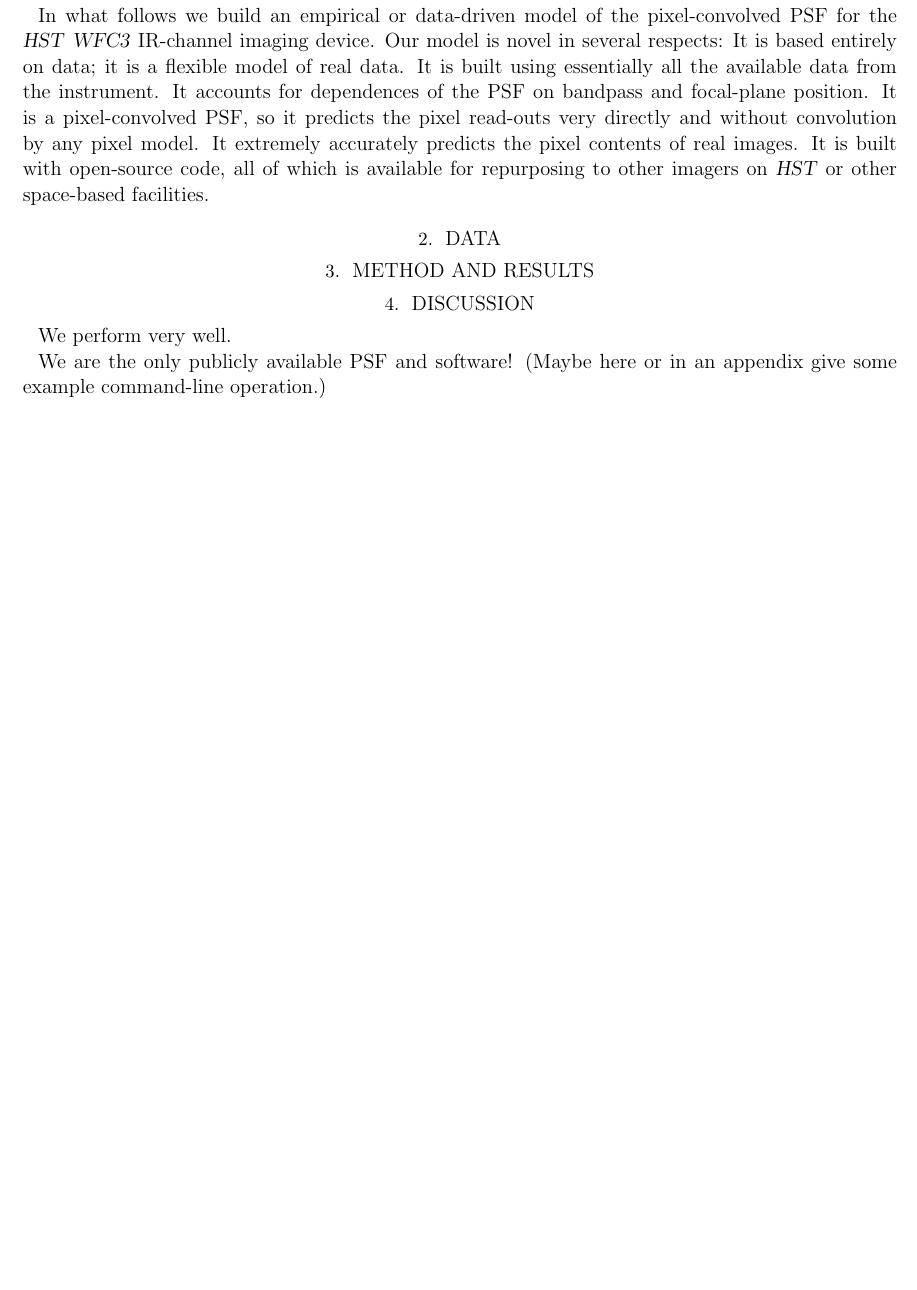
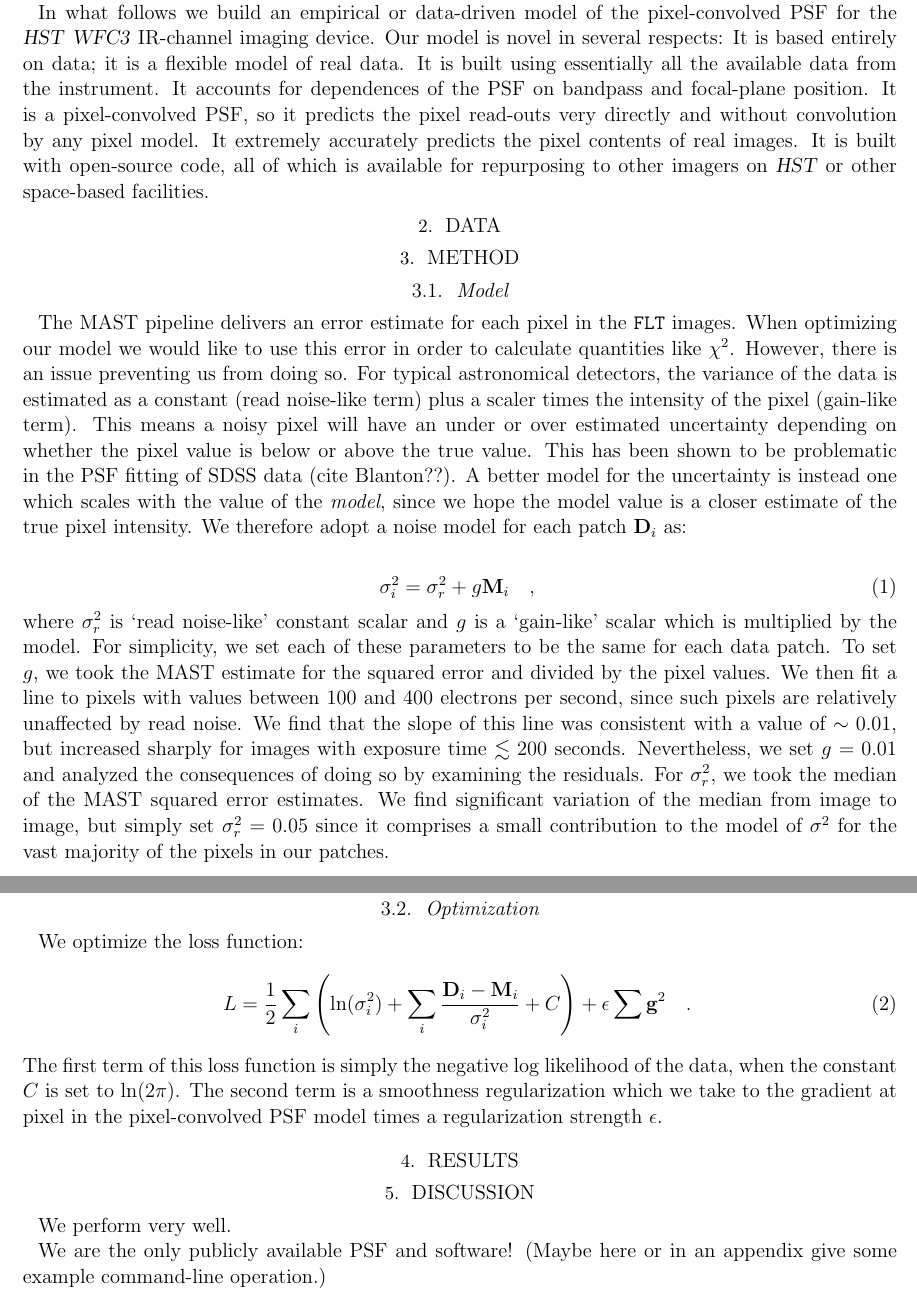
Before and after one commit to davidwhogg/BallPeenHammer, a LaTeX paper (documents/psf/psf.tex): part of page 2 of 2 before the commit and two parts of pages 2 and 3 of 3 after it, the two joined at a grey line, cut so that both start at the same text, the shorter picture padded with empty space. Compiled offline with pdfLaTeX; an older LaTeX class or package is replaced by its successor.

Commit message:
text: loss function, noise model

```diff
--- a/documents/psf/psf.tex
+++ b/documents/psf/psf.tex
@@ -4,8 +4,15 @@
 \documentclass[12pt,letterpaper,preprint]{aastex}
 
 \newcommand{\instrument}[1]{\textsl{#1}}
+\newcommand{\rf}[1]{\textbf{RF: #1}}
+\newcommand{\vect}[1]{\mathbf{#1}}
 \newcommand{\HST}{\instrument{HST}}
 \newcommand{\WFC}{\instrument{WFC3}}
+\newcommand{\FLT}{\texttt{FLT}\,\,}
+\newcommand{\data}{\vect{D}}
+\newcommand{\model}{\vect{M}}
+\newcommand{\var}{\vect{\sigma}^2}
+\newcommand{\gradients}{\vect{g}}
 
 \begin{document}
 
@@ -96,7 +103,56 @@
 
 \section{Data}
 
-\section{Method and results}
+\section{Method}
+
+\subsection{Model}
+
+The MAST pipeline delivers an error estimate for each pixel in the \FLT images.   When optimizing
+our model we would like to use this error in order to calculate quantities like $\chi^2$.  However,
+there is an issue preventing us from doing so.  For typical astronomical detectors, the variance of
+the data is estimated as a constant (read noise-like term) plus a scaler times the intensity of the pixel
+(gain-like term).  This means a noisy pixel will have an under or over estimated uncertainty depending
+on whether the pixel value is below or above the true value.  This has been shown to be
+problematic in the PSF fitting of SDSS data (cite Blanton??).  A better model for the uncertainty is
+instead one which scales with the value of the \emph{model}, since we hope the model value is a
+closer estimate of the true pixel intensity.  We therefore adopt a noise model for each patch $\data_i$
+as:
+
+\begin{eqnarray}
+\var_i =  \sigma_{r}^2 + g \model_i
+\quad ,
+\label{eqn:model-noflat}
+\end{eqnarray}
+
+\noindent where $\sigma_{r}^2$ is `read noise-like' constant scalar and $g$ is a `gain-like' scalar
+which is multiplied by the model.  For simplicity, we set each of these parameters to be the same
+for each data patch.  To set $g$, we took the MAST estimate for the squared error and
+divided by the pixel values.  We then fit a line to pixels with values between 100 and
+400 electrons per second, since such pixels are relatively unaffected by read noise.  We find that
+the slope of this line was consistent with a value of
+$\sim0.01$, but increased sharply for images with exposure time $\lesssim 200$ seconds.
+Nevertheless, we set $g=0.01$ and analyzed the consequences of doing so by examining the
+residuals.  For $\sigma_{r}^2$, we took the median of the MAST squared error estimates.  We find
+significant variation of the median from image to image, but simply set $\sigma_{r}^2=0.05$ since
+it comprises a small contribution to the model of $\var$ for the vast majority of the pixels in our
+patches.
+
+\subsection{Optimization}
+
+We optimize the loss function:
+\begin{eqnarray}
+L =  \frac{1}{2}\sum_i\left(\ln(\var_i) + \sum_{i} \frac{\data_i - \model_i}{\var_i} + C\right) +
+\epsilon \sum \gradients^2
+\quad .
+\label{eqn:model-noflat}
+\end{eqnarray}
+
+\noindent The first term of this loss function is simply the negative log likelihood of the data,
+when the constant $C$ is set to $\ln(2\pi)$.  The second term is a smoothness regularization which
+we take to the gradient at pixel in the pixel-convolved PSF model times a regularization
+strength $\epsilon$.
+
+\section{Results}
 
 \section{Discussion}
 
```
Also changed, not shown: documents/flatfield/ms.tex (+44 -1 lines), documents/psf/psf.tex (4 more changed lines).
